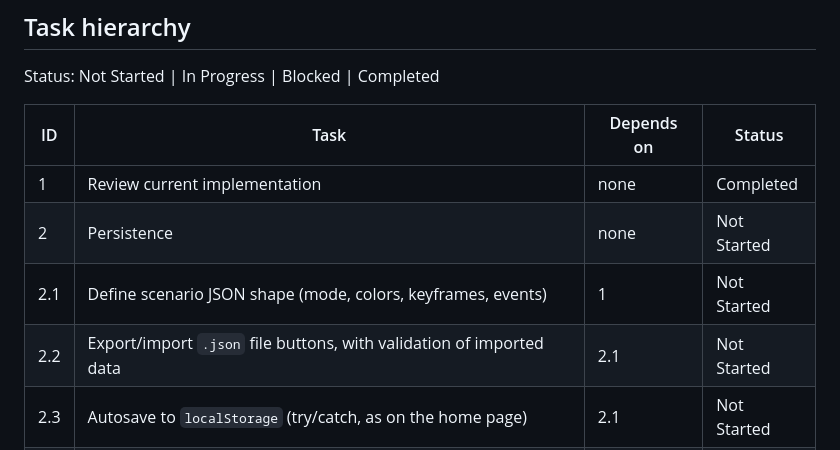
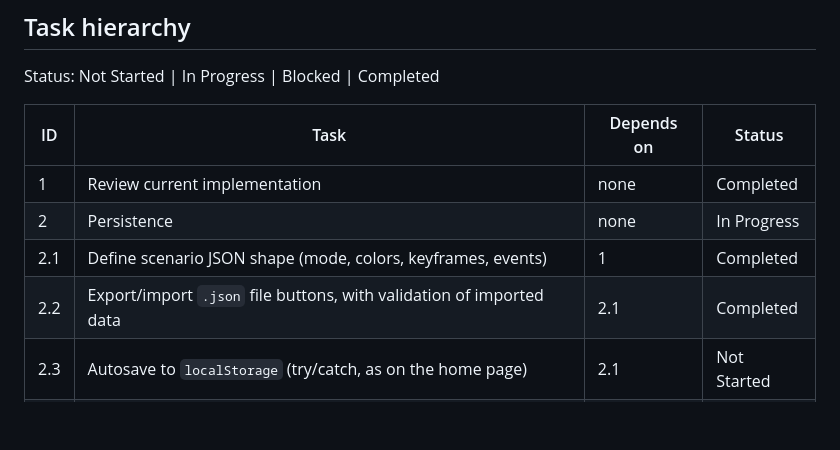
Before and after one commit to eriskcn/em-yeu-khoa-hoc, a Markdown page: wbs/WBS.md, the part around the change. Rendered like a GitHub page; blank space fills up the shorter version.

Commit message:
wbs: mark 2.1 and 2.2 completed

```diff
--- a/wbs/WBS.md
+++ b/wbs/WBS.md
@@ -29,9 +29,9 @@ Status: Not Started | In Progress | Blocked | Completed
 | ID | Task | Depends on | Status |
 |----|------|-----------|--------|
 | 1 | Review current implementation | none | Completed |
-| 2 | Persistence | none | Not Started |
-| 2.1 | Define scenario JSON shape (mode, colors, keyframes, events) | 1 | Not Started |
-| 2.2 | Export/import `.json` file buttons, with validation of imported data | 2.1 | Not Started |
+| 2 | Persistence | none | In Progress |
+| 2.1 | Define scenario JSON shape (mode, colors, keyframes, events) | 1 | Completed |
+| 2.2 | Export/import `.json` file buttons, with validation of imported data | 2.1 | Completed |
 | 2.3 | Autosave to `localStorage` (try/catch, as on the home page) | 2.1 | Not Started |
 | 3 | Undo/redo | 2.1 | Not Started |
 | 3.1 | Snapshot stack on drag end / event create / delete / reset | 2.1 | Not Started |
```
